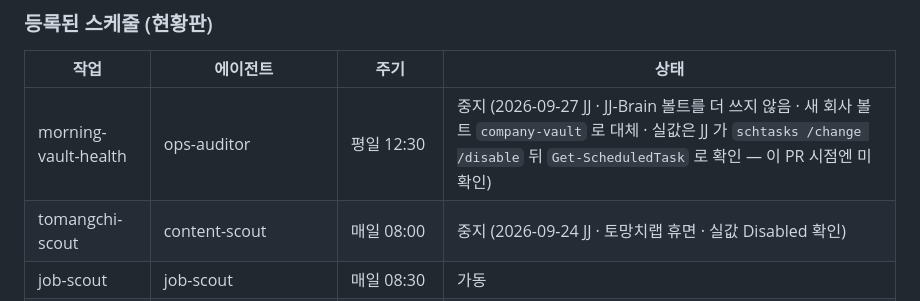
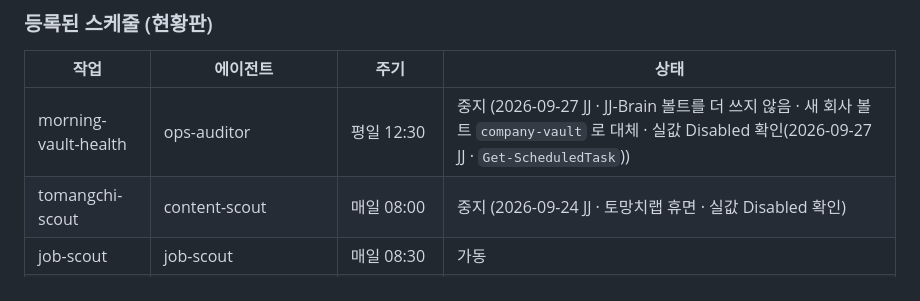
Before and after one commit to OhjaejunO/jj-company, a Markdown page: CLAUDE.md, the part around the change. GitHub-like rendering.

Commit message:
docs(charter): morning-vault-health 실값 Disabled 확인 반영
Co-Authored-By: Claude Fable 5.1 <noreply@anthropic.com>

```diff
--- a/CLAUDE.md
+++ b/CLAUDE.md
@@ -229,7 +229,7 @@
 
 | 작업 | 에이전트 | 주기 | 상태 |
 |---|---|---|---|
-| morning-vault-health | ops-auditor | 평일 12:30 | 중지 (2026-09-27 JJ · JJ-Brain 볼트를 더 쓰지 않음 · 새 회사 볼트 `company-vault` 로 대체 · 실값은 JJ 가 `schtasks /change /disable` 뒤 `Get-ScheduledTask` 로 확인 — 이 PR 시점엔 미확인) |
+| morning-vault-health | ops-auditor | 평일 12:30 | 중지 (2026-09-27 JJ · JJ-Brain 볼트를 더 쓰지 않음 · 새 회사 볼트 `company-vault` 로 대체 · 실값 Disabled 확인(2026-09-27 JJ · `Get-ScheduledTask`)) |
 | tomangchi-scout | content-scout | 매일 08:00 | 중지 (2026-09-24 JJ · 토망치랩 휴면 · 실값 Disabled 확인) |
 | job-scout | job-scout | 매일 08:30 | 가동 |
 | skill-drift-audit | (에이전트 없음 — 결정적 비교) | 매일 12:30 | 중지 (2026-09-24 JJ · 토망치랩 휴면 · 실값 Disabled 확인) |
```
